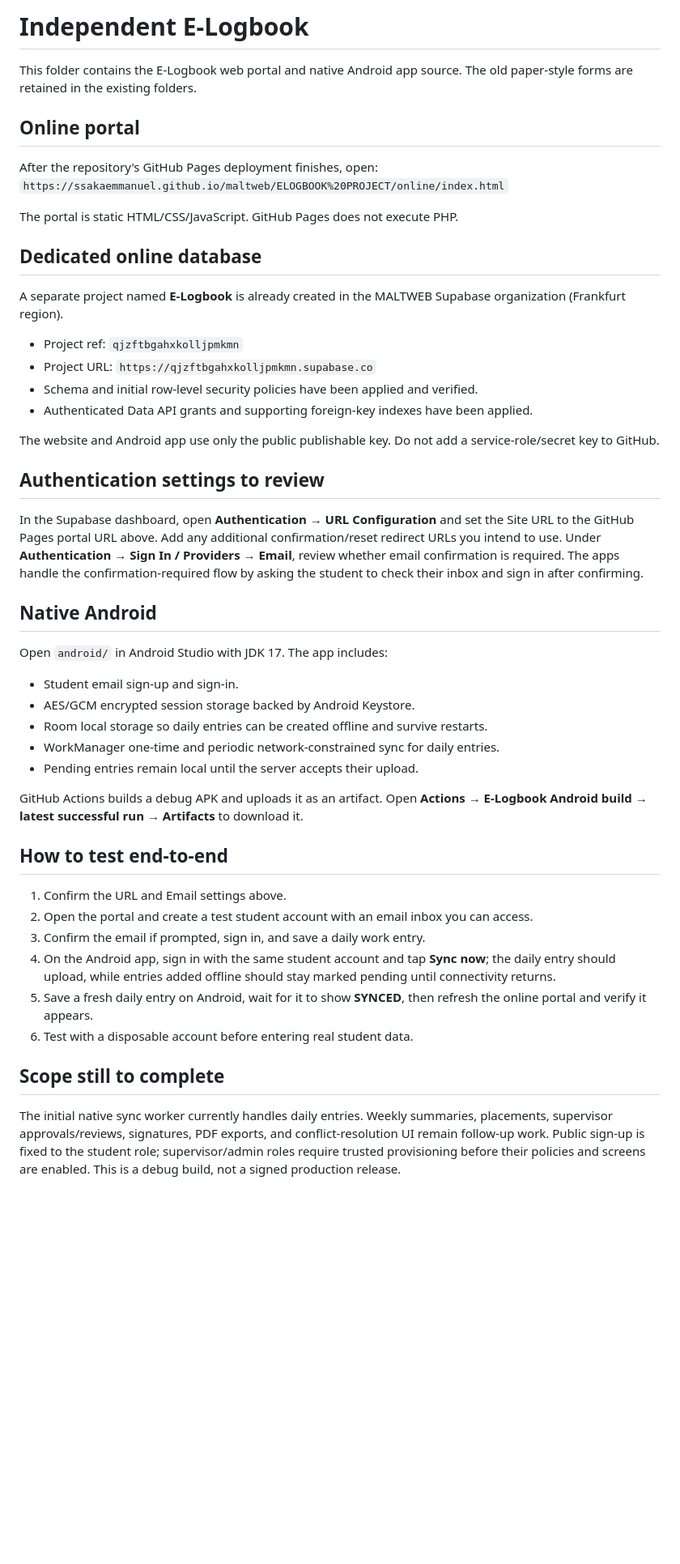
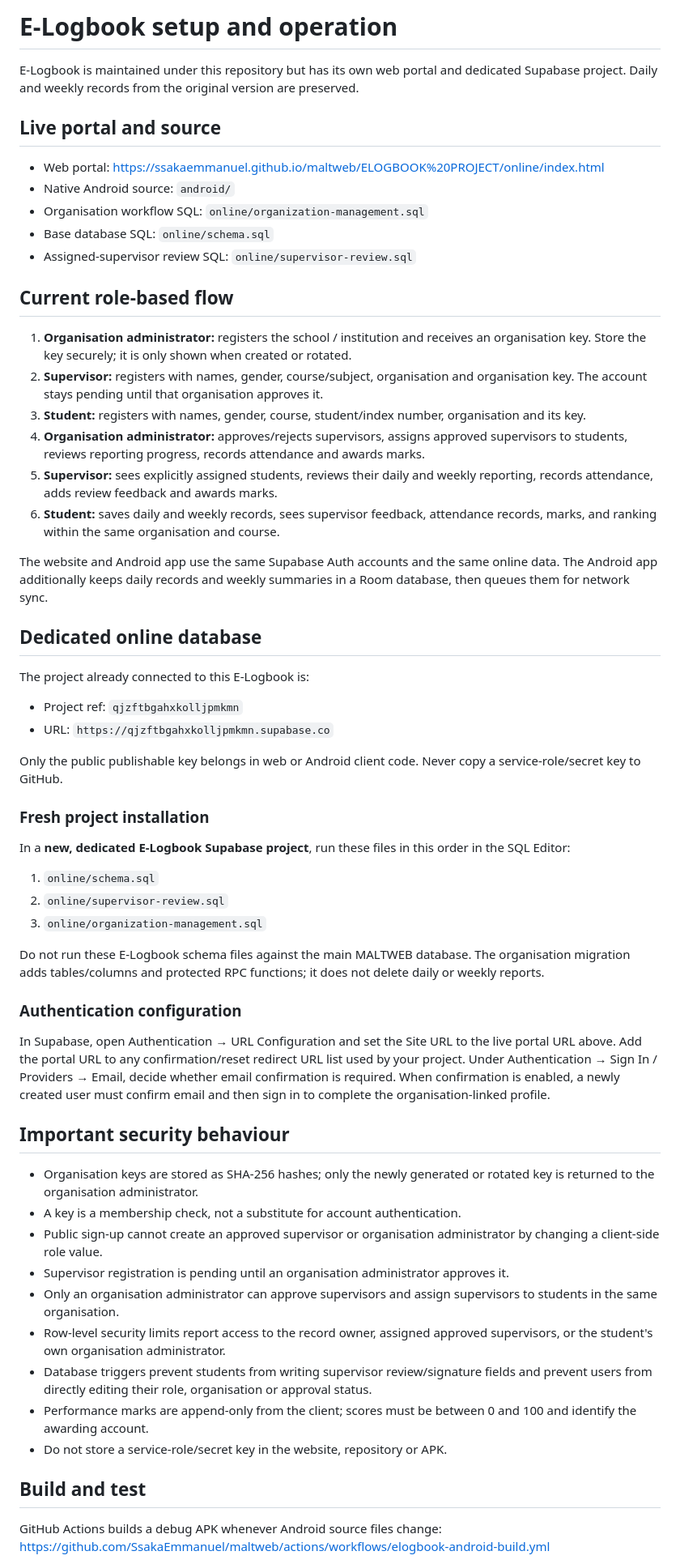
Before and after one commit to SsakaEmmanuel/maltweb, a Markdown page: ELOGBOOK PROJECT/README-SETUP.md, the part around one of its changes. Shown at 81% size. Drawn GitHub-style; blank space fills up the shorter version.

Commit message:
Document organisation-based E-Logbook roles, setup order and security rules

```diff
--- a/ELOGBOOK PROJECT/README-SETUP.md
+++ b/ELOGBOOK PROJECT/README-SETUP.md
@@ -1,43 +1,54 @@
-# Independent E-Logbook
+# E-Logbook setup and operation
 
-This folder contains the E-Logbook web portal and native Android app source. The old paper-style forms are retained in the existing folders.
+E-Logbook is maintained under this repository but has its own web portal and dedicated Supabase project. Daily and weekly records from the original version are preserved.
 
-## Online portal
-After the repository's GitHub Pages deployment finishes, open:
-`https://ssakaemmanuel.github.io/maltweb/ELOGBOOK%20PROJECT/online/index.html`
+## Live portal and source
+- Web portal: https://ssakaemmanuel.github.io/maltweb/ELOGBOOK%20PROJECT/online/index.html
+- Native Android source: `android/`
+- Organisation workflow SQL: `online/organization-management.sql`
+- Base database SQL: `online/schema.sql`
+- Assigned-supervisor review SQL: `online/supervisor-review.sql`
 
-The portal is static HTML/CSS/JavaScript. GitHub Pages does not execute PHP.
+## Current role-based flow
+1. **Organisation administrator:** registers the school / institution and receives an organisation key. Store the key securely; it is only shown when created or rotated.
+2. **Supervisor:** registers with names, gender, course/subject, organisation and organisation key. The account stays pending until that organisation approves it.
+3. **Student:** registers with names, gender, course, student/index number, organisation and its key.
+4. **Organisation administrator:** approves/rejects supervisors, assigns approved supervisors to students, reviews reporting progress, records attendance and awards marks.
+5. **Supervisor:** sees explicitly assigned students, reviews their daily and weekly reporting, records attendance, adds review feedback and awards marks.
+6. **Student:** saves daily and weekly records, sees supervisor feedback, attendance records, marks, and ranking within the same organisation and course.
+
+The website and Android app use the same Supabase Auth accounts and the same online data. The Android app additionally keeps daily records and weekly summaries in a Room database, then queues them for network sync.
 
 ## Dedicated online database
-A separate project named **E-Logbook** is already created in the MALTWEB Supabase organization (Frankfurt region).
+The project already connected to this E-Logbook is:
 - Project ref: `qjzftbgahxkolljpmkmn`
-- Project URL: `https://qjzftbgahxkolljpmkmn.supabase.co`
-- Schema and initial row-level security policies have been applied and verified.
-- Authenticated Data API grants and supporting foreign-key indexes have been applied.
+- URL: `https://qjzftbgahxkolljpmkmn.supabase.co`
 
-The website and Android app use only the public publishable key. Do not add a service-role/secret key to GitHub.
+Only the public publishable key belongs in web or Android client code. Never copy a service-role/secret key to GitHub.
 
-## Authentication settings to review
-In the Supabase dashboard, open **Authentication → URL Configuration** and set the Site URL to the GitHub Pages portal URL above. Add any additional confirmation/reset redirect URLs you intend to use. Under **Authentication → Sign In / Providers → Email**, review whether email confirmation is required. The apps handle the confirmation-required flow by asking the student to check their inbox and sign in after confirming.
+### Fresh project installation
+In a **new, dedicated E-Logbook Supabase project**, run these files in this order in the SQL Editor:
+1. `online/schema.sql`
+2. `online/supervisor-review.sql`
+3. `online/organization-management.sql`
 
-## Native Android
-Open `android/` in Android Studio with JDK 17. The app includes:
-- Student email sign-up and sign-in.
-- AES/GCM encrypted session storage backed by Android Keystore.
-- Room local storage so daily entries can be created offline and survive restarts.
-- WorkManager one-time and periodic network-constrained sync for daily entries.
-- Pending entries remain local until the server accepts their upload.
+Do not run these E-Logbook schema files against the main MALTWEB database. The organisation migration adds tables/columns and protected RPC functions; it does not delete daily or weekly reports.
 
-GitHub Actions builds a debug APK and uploads it as an artifact. Open **Actions → E-Logbook Android build → latest successful run → Artifacts** to download it.
+### Authentication configuration
+In Supabase, open Authentication → URL Configuration and set the Site URL to the live portal URL above. Add the portal URL to any confirmation/reset redirect URL list used by your project. Under Authentication → Sign In / Providers → Email, decide whether email confirmation is required. When confirmation is enabled, a newly created user must confirm email and then sign in to complete the organisation-linked profile.
 
-## How to test end-to-end
-1. Confirm the URL and Email settings above.
-2. Open the portal and create a test student account with an email inbox you can access.
-3. Confirm the email if prompted, sign in, and save a daily work entry.
-4. On the Android app, sign in with the same student account and tap **Sync now**; the daily entry should upload, while entries added offline should stay marked pending until connectivity returns.
-5. Save a fresh daily entry on Android, wait for it to show **SYNCED**, then refresh the online portal and verify it appears.
-6. Test with a disposable account before entering real student data.
+## Important security behaviour
+- Organisation keys are stored as SHA-256 hashes; only the newly generated or rotated key is returned to the organisation administrator.
+- A key is a membership check, not a substitute for account authentication.
+- Public sign-up cannot create an approved supervisor or organisation administrator by changing a client-side role value.
+- Supervisor registration is pending until an organisation administrator approves it.
+- Only an organisation administrator can approve supervisors and assign supervisors to students in the same organisation.
+- Row-level security limits report access to the record owner, assigned approved supervisors, or the student's own organisation administrator.
+- Database triggers prevent students from writing supervisor review/signature fields and prevent users from directly editing their role, organisation or approval status.
+- Performance marks are append-only from the client; scores must be between 0 and 100 and identify the awarding account.
+- Do not store a service-role/secret key in the website, repository or APK.
 
-## Scope still to complete
-The initial native sync worker currently handles daily entries. Weekly summaries, placements, supervisor approvals/reviews, signatures, PDF exports, and conflict-resolution UI remain follow-up work. Public sign-up is fixed to the student role; supervisor/admin roles require trusted provisioning before their policies and screens are enabled. This is a debug build, not a signed production release.
+## Build and test
+GitHub Actions builds a debug APK whenever Android source files change:
+https://github.com/SsakaEmmanuel/maltweb/actions/workflows/elogbook-android-build.yml
 
```
Also changed, not shown: other parts of ELOGBOOK PROJECT/README-SETUP.md (+13 -29 lines).
